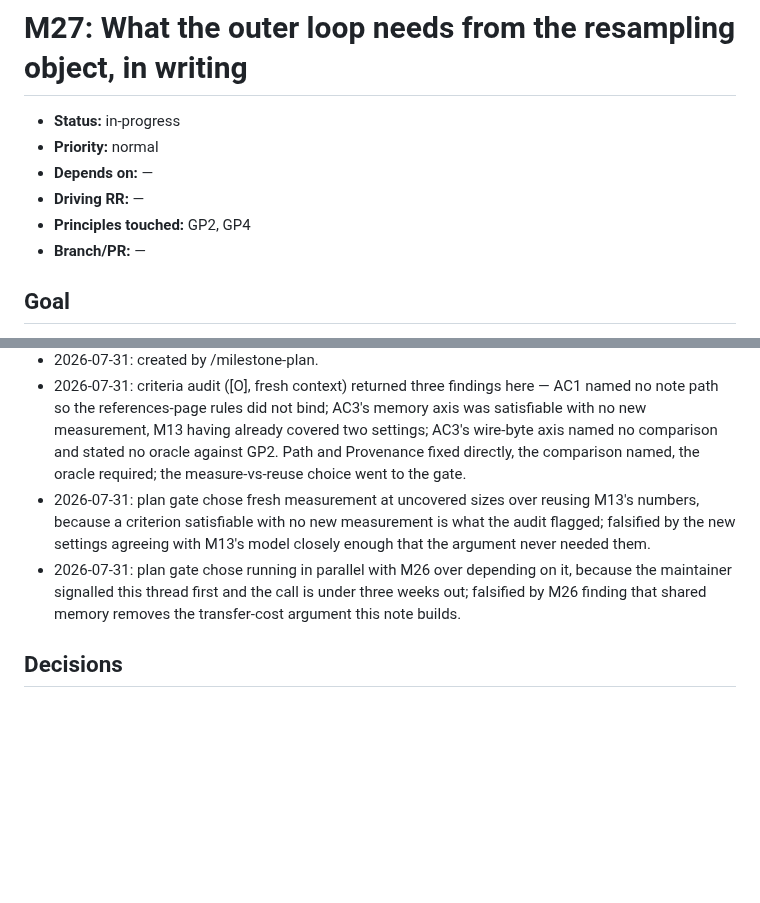
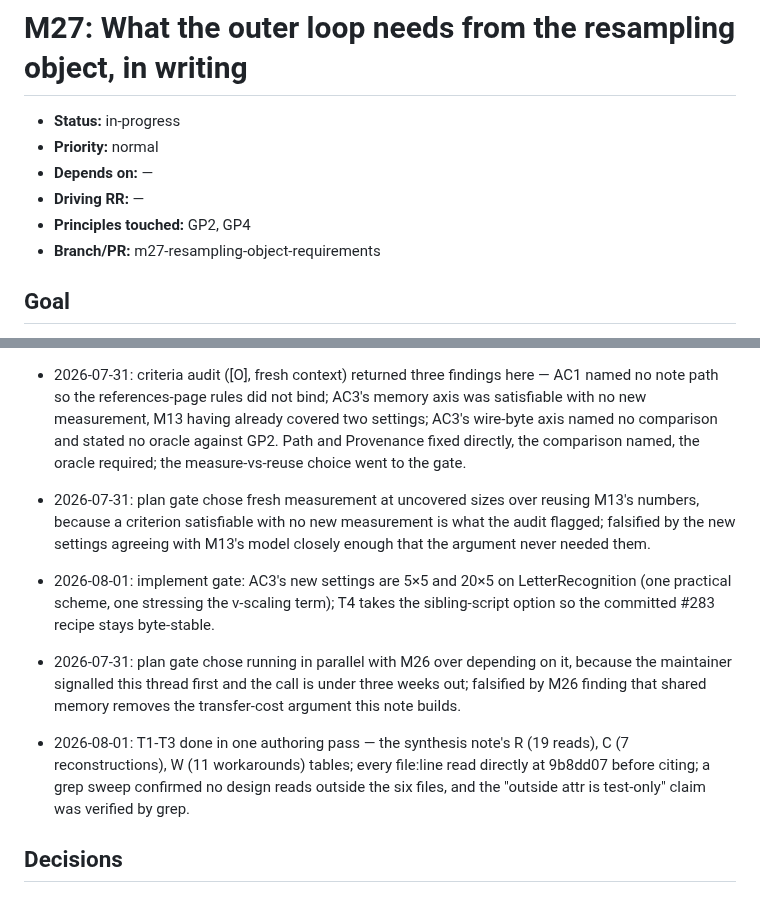
Before and after one commit to jmgirard/nestedtune, a Markdown page: cairn/milestones/M27-resampling-object-requirements.md, 2 parts joined by grey strips. Drawn GitHub-style; blank space fills up the shorter version.

Commit message:
M27 T1-T3: inventory reads, reconstructions, and class-boundary workarounds
Co-Authored-By: Claude Fable 5 <noreply@anthropic.com>

```diff
--- a/cairn/milestones/M27-resampling-object-requirements.md
+++ b/cairn/milestones/M27-resampling-object-requirements.md
@@ -5,7 +5,7 @@
 - **Depends on:** —
 - **Driving RR:** —
 - **Principles touched:** GP2, GP4
-- **Branch/PR:** —
+- **Branch/PR:** m27-resampling-object-requirements
 
 ## Goal
 
@@ -96,7 +96,10 @@ on it.
 - 2026-07-31: created by /milestone-plan.
 - 2026-07-31: criteria audit ([O], fresh context) returned three findings here — AC1 named no note path so the references-page rules did not bind; AC3's memory axis was satisfiable with no new measurement, M13 having already covered two settings; AC3's wire-byte axis named no comparison and stated no oracle against GP2. Path and Provenance fixed directly, the comparison named, the oracle required; the measure-vs-reuse choice went to the gate.
 - 2026-07-31: plan gate chose fresh measurement at uncovered sizes over reusing M13's numbers, because a criterion satisfiable with no new measurement is what the audit flagged; falsified by the new settings agreeing with M13's model closely enough that the argument never needed them.
+- 2026-08-01: implement gate: AC3's new settings are 5×5 and 20×5 on LetterRecognition (one practical scheme, one stressing the v-scaling term); T4 takes the sibling-script option so the committed #283 recipe stays byte-stable.
 - 2026-07-31: plan gate chose running in parallel with M26 over depending on it, because the maintainer signalled this thread first and the call is under three weeks out; falsified by M26 finding that shared memory removes the transfer-cost argument this note builds.
+
+- 2026-08-01: T1-T3 done in one authoring pass — the synthesis note's R (19 reads), C (7 reconstructions), W (11 workarounds) tables; every file:line read directly at 9b8dd07 before citing; a grep sweep confirmed no design reads outside the six files, and the "outside attr is test-only" claim was verified by grep.
 
 ## Decisions
 
```
Also changed, not shown: other parts of cairn/milestones/M27-resampling-object-requirements.md (+3 -3 lines), cairn/references/outer-loop-object-requirements.md (added, +134 -0 lines).
